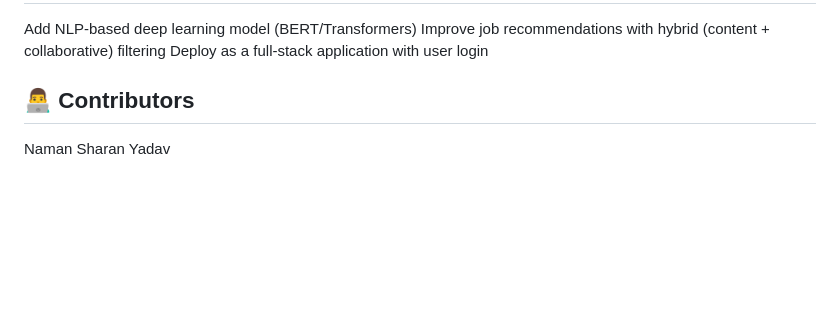
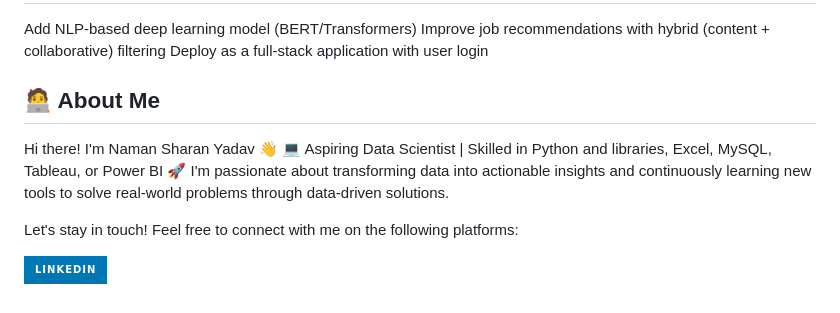
Before and after one commit to namansharanyadav/Resume_Screening_System, a Markdown page: README.md, the part around the change. Rendered like a GitHub page; badges without logos; blank space fills up the shorter version.

```diff
--- a/README.md
+++ b/README.md
@@ -72,6 +72,12 @@ Add NLP-based deep learning model (BERT/Transformers)
 Improve job recommendations with hybrid (content + collaborative) filtering
 Deploy as a full-stack application with user login
 
-## 👨‍💻 **Contributors**
+## 🧑‍💻 About Me
 
-Naman Sharan Yadav
+Hi there! I'm Naman Sharan Yadav 👋
+💻 Aspiring Data Scientist | Skilled in Python and libraries, Excel, MySQL, Tableau, or Power BI 🚀
+I'm passionate about transforming data into actionable insights and continuously learning new tools to solve real-world problems through data-driven solutions.
+
+Let's stay in touch! Feel free to connect with me on the following platforms:
+
+[![LinkedIn](https://img.shields.io/badge/LinkedIn-0077B5?style=for-the-badge&logo=linkedin&logoColor=white)](https://www.linkedin.com/in/naman-sharan-yadav/)
```
